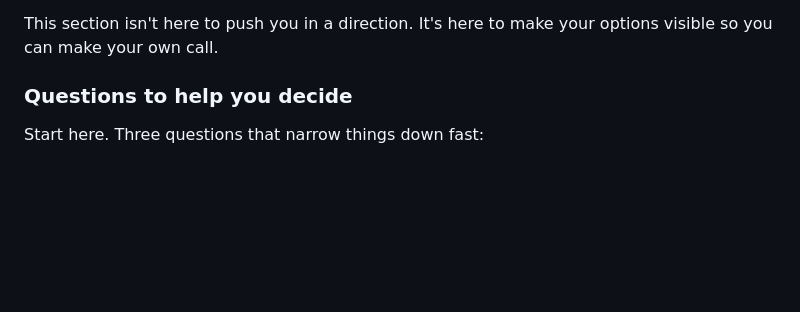
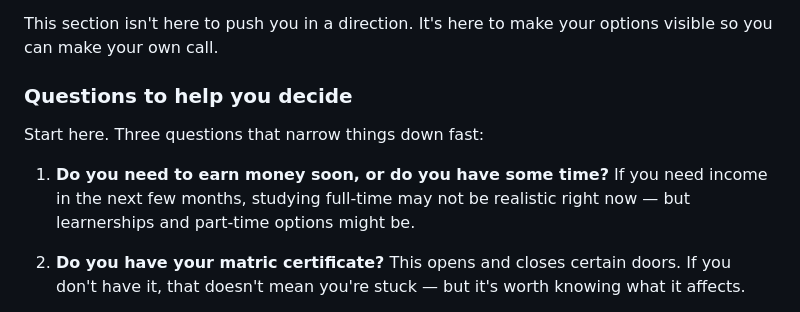
Before and after one commit to realtimshady16/mzantsi-vibes, a Markdown page: README.md, the part around one of its changes. GitHub-like rendering; blank space fills up the shorter version.

Commit message:
Enhance README formatting and update emojis
Updated emojis and fixed formatting issues throughout the README file.

Signed-off-by: Tim Evertse <166579177+realtimshady16@users.noreply.github.com>

```diff
--- a/README.md
+++ b/README.md
@@ -123,11 +117,13 @@ That's okay. Most people won't tell you that "I don't know" is the most honest a
 
 This section isn't here to push you in a direction. It's here to make your options visible so you can make your own call.
-
-
 
 ### Questions to help you decide
 
 Start here. Three questions that narrow things down fast:
 
+1. **Do you need to earn money soon, or do you have some time?**
+   If you need income in the next few months, studying full-time may not be realistic right now — but learnerships and part-time options might be.
 
+2. **Do you have your matric certificate?**
+   This opens and closes certain doors. If you don't have it, that doesn't mean you're stuck — but it's worth knowing what it affects.
 
```
Also changed, not shown: other parts of README.md (+118 -123 lines).
